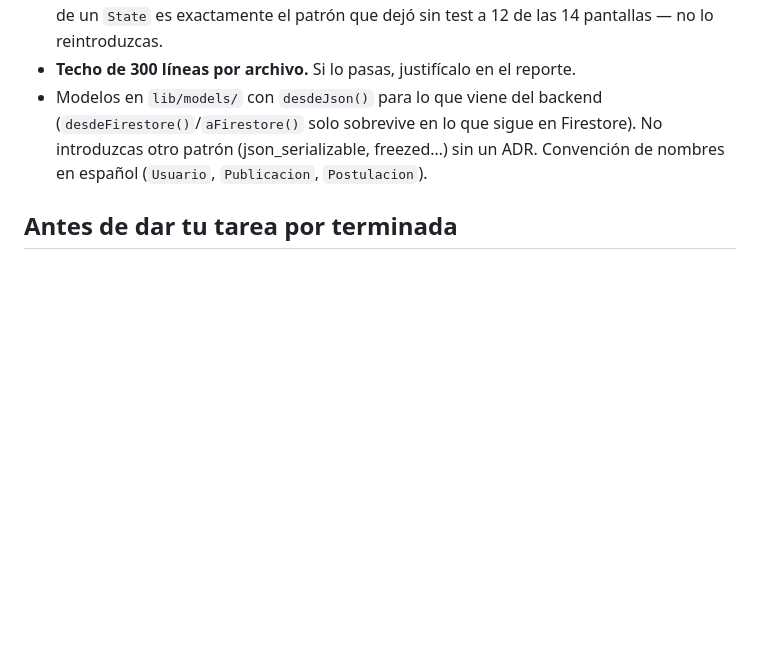
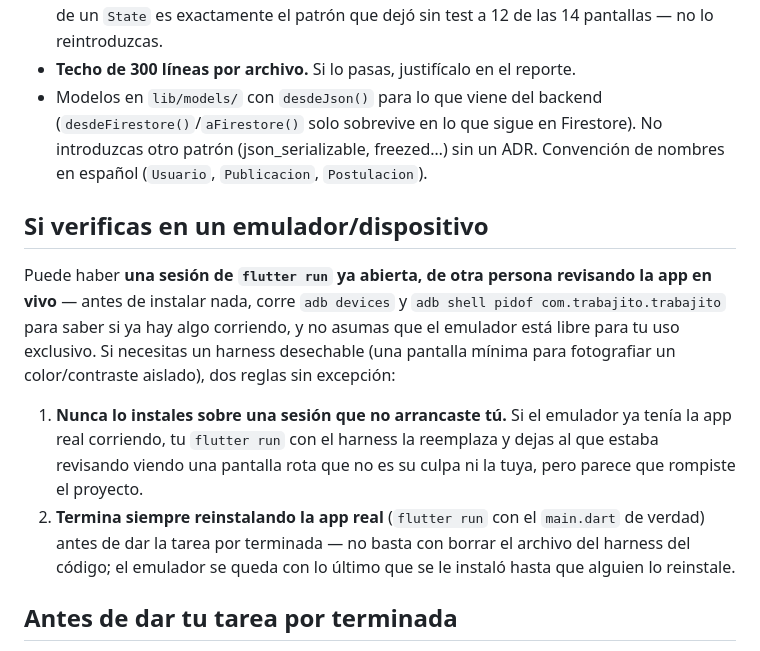
Before and after one commit to cadaba25/TRABAJITO-APP, a Markdown page: .claude/agents/flutter-agent.md, the part around the change. Rendered like a GitHub page; blank space fills up the shorter version.

Commit message:
chore(agentes): flutter-agent no debe pisar una sesion de emulador ajena
La tarea 031 dejo el emulador de una revision manual en curso mostrando
un harness desechable de verificacion en vez de la app real (el codigo
nunca se rompio, pero parecia que si). Deja la regla escrita: comprobar
si ya hay una sesion corriendo antes de instalar, y siempre reinstalar
la app real al terminar.

Co-Authored-By: Claude Sonnet 5 <noreply@anthropic.com>
Claude-Session: https://claude.ai/code/session_01EuAzZhJ1QifhjaE3JDP4YP

```diff
--- a/.claude/agents/flutter-agent.md
+++ b/.claude/agents/flutter-agent.md
@@ -46,6 +46,23 @@ algo grande sin que quede planificado).
   ADR. Convención de nombres en español (`Usuario`, `Publicacion`,
   `Postulacion`).
 
+## Si verificas en un emulador/dispositivo
+
+Puede haber **una sesión de `flutter run` ya abierta, de otra persona
+revisando la app en vivo** — antes de instalar nada, corre `adb devices` y
+`adb shell pidof com.trabajito.trabajito` para saber si ya hay algo corriendo,
+y no asumas que el emulador está libre para tu uso exclusivo. Si necesitas un
+harness desechable (una pantalla mínima para fotografiar un color/contraste
+aislado), dos reglas sin excepción:
+1. **Nunca lo instales sobre una sesión que no arrancaste tú.** Si el
+   emulador ya tenía la app real corriendo, tu `flutter run` con el harness
+   la reemplaza y dejas al que estaba revisando viendo una pantalla rota que
+   no es su culpa ni la tuya, pero parece que rompiste el proyecto.
+2. **Termina siempre reinstalando la app real** (`flutter run` con el
+   `main.dart` de verdad) antes de dar la tarea por terminada — no basta con
+   borrar el archivo del harness del código; el emulador se queda con lo
+   último que se le instaló hasta que alguien lo reinstale.
+
 ## Antes de dar tu tarea por terminada
 
 - `flutter analyze` no debe introducir errores nuevos (hoy solo hay
```
